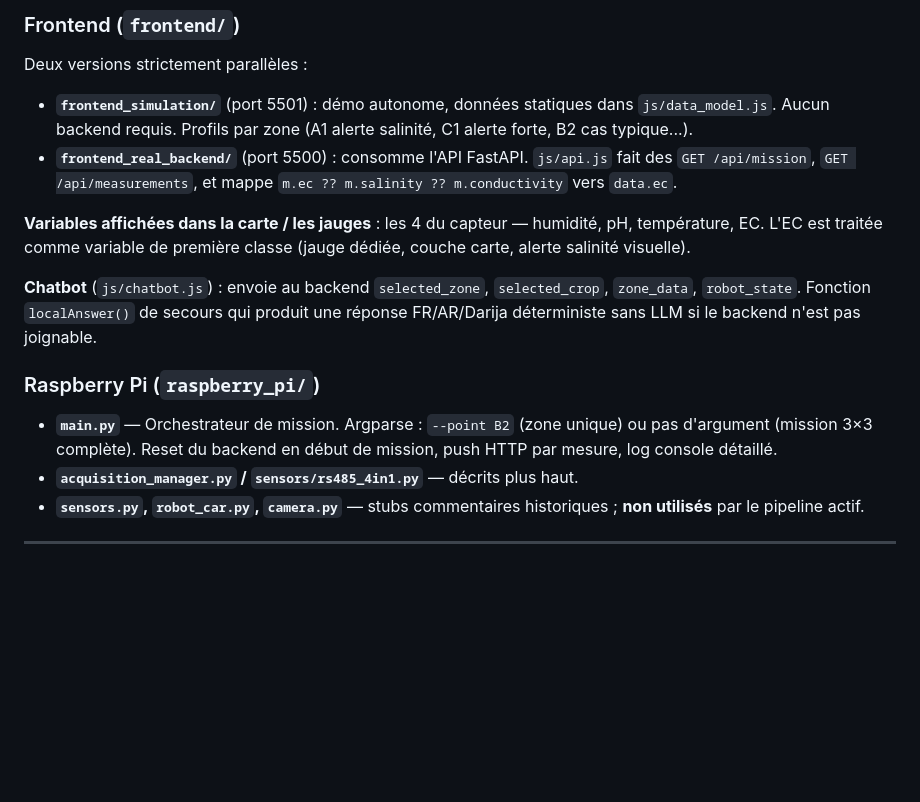
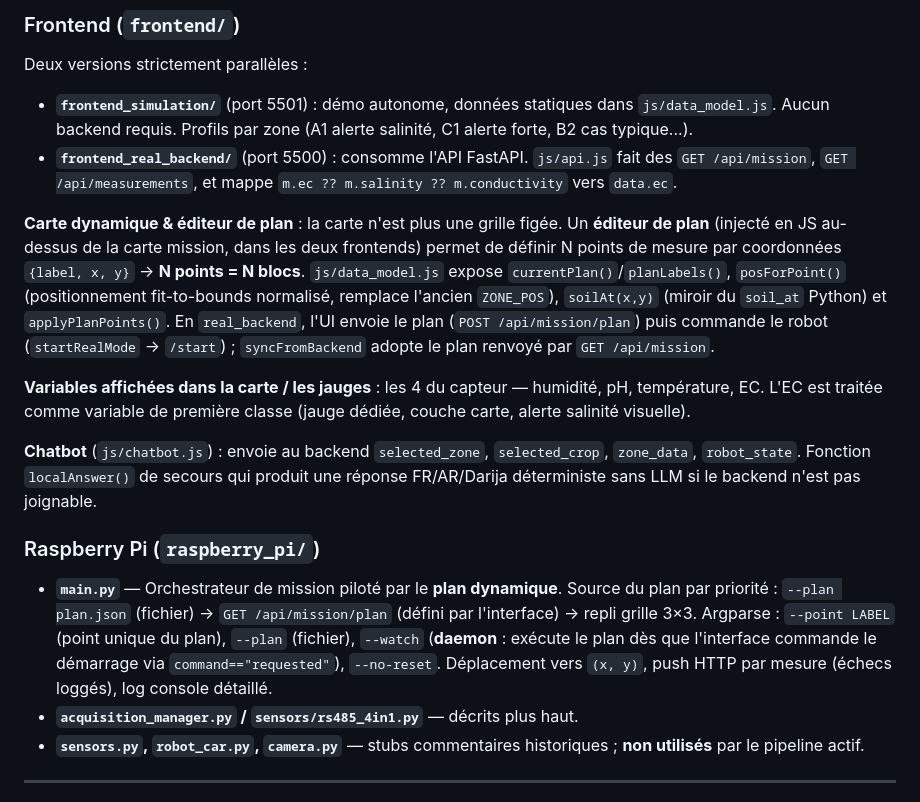
Before and after one commit to Mavens06/PLBD_23, a Markdown page: CLAUDE.md, the part around one of its changes. Rendered like a GitHub page; blank space fills up the shorter version.

```diff
--- a/CLAUDE.md
+++ b/CLAUDE.md
@@ -304,13 +308,15 @@ Deux versions strictement parallèles :
 - **`frontend_simulation/`** (port 5501) : démo autonome, données statiques dans `js/data_model.js`. Aucun backend requis. Profils par zone (A1 alerte salinité, C1 alerte forte, B2 cas typique...).
 - **`frontend_real_backend/`** (port 5500) : consomme l'API FastAPI. `js/api.js` fait des `GET /api/mission`, `GET /api/measurements`, et mappe `m.ec ?? m.salinity ?? m.conductivity` vers `data.ec`.
 
+**Carte dynamique & éditeur de plan** : la carte n'est plus une grille figée. Un **éditeur de plan** (injecté en JS au-dessus de la carte mission, dans les deux frontends) permet de définir N points de mesure par coordonnées `{label, x, y}` → **N points = N blocs**. `js/data_model.js` expose `currentPlan()`/`planLabels()`, `posForPoint()` (positionnement fit-to-bounds normalisé, remplace l'ancien `ZONE_POS`), `soilAt(x,y)` (miroir du `soil_at` Python) et `applyPlanPoints()`. En `real_backend`, l'UI envoie le plan (`POST /api/mission/plan`) puis commande le robot (`startRealMode` → `/start`) ; `syncFromBackend` adopte le plan renvoyé par `GET /api/mission`.
+
 **Variables affichées dans la carte / les jauges** : les 4 du capteur — humidité, pH, température, EC. L'EC est traitée comme variable de première classe (jauge dédiée, couche carte, alerte salinité visuelle).
 
 **Chatbot** (`js/chatbot.js`) : envoie au backend `selected_zone`, `selected_crop`, `zone_data`, `robot_state`. Fonction `localAnswer()` de secours qui produit une réponse FR/AR/Darija déterministe sans LLM si le backend n'est pas joignable.
 
 ### Raspberry Pi (`raspberry_pi/`)
 
-- **`main.py`** — Orchestrateur de mission. Argparse : `--point B2` (zone unique) ou pas d'argument (mission 3×3 complète). Reset du backend en début de mission, push HTTP par mesure, log console détaillé.
+- **`main.py`** — Orchestrateur de mission piloté par le **plan dynamique**. Source du plan par priorité : `--plan plan.json` (fichier) → `GET /api/mission/plan` (défini par l'interface) → repli grille 3×3. Argparse : `--point LABEL` (point unique du plan), `--plan` (fichier), `--watch` (**daemon** : exécute le plan dès que l'interface commande le démarrage via `command=="requested"`), `--no-reset`. Déplacement vers `(x, y)`, push HTTP par mesure (échecs loggés), log console détaillé.
 - **`acquisition_manager.py` / `sensors/rs485_4in1.py`** — décrits plus haut.
 - **`sensors.py`, `robot_car.py`, `camera.py`** — stubs commentaires historiques ; **non utilisés** par le pipeline actif.
 
```
Also changed, not shown: other parts of CLAUDE.md (+12 -8 lines).
